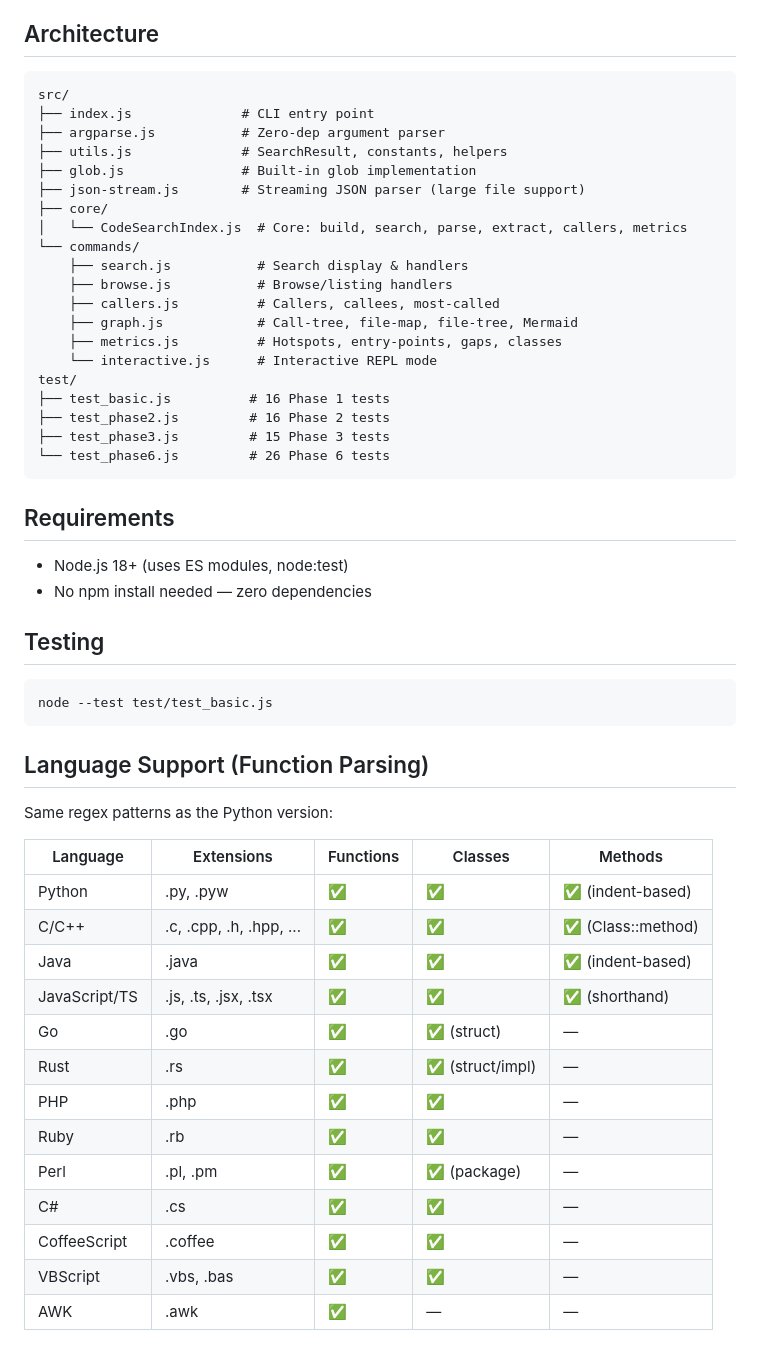
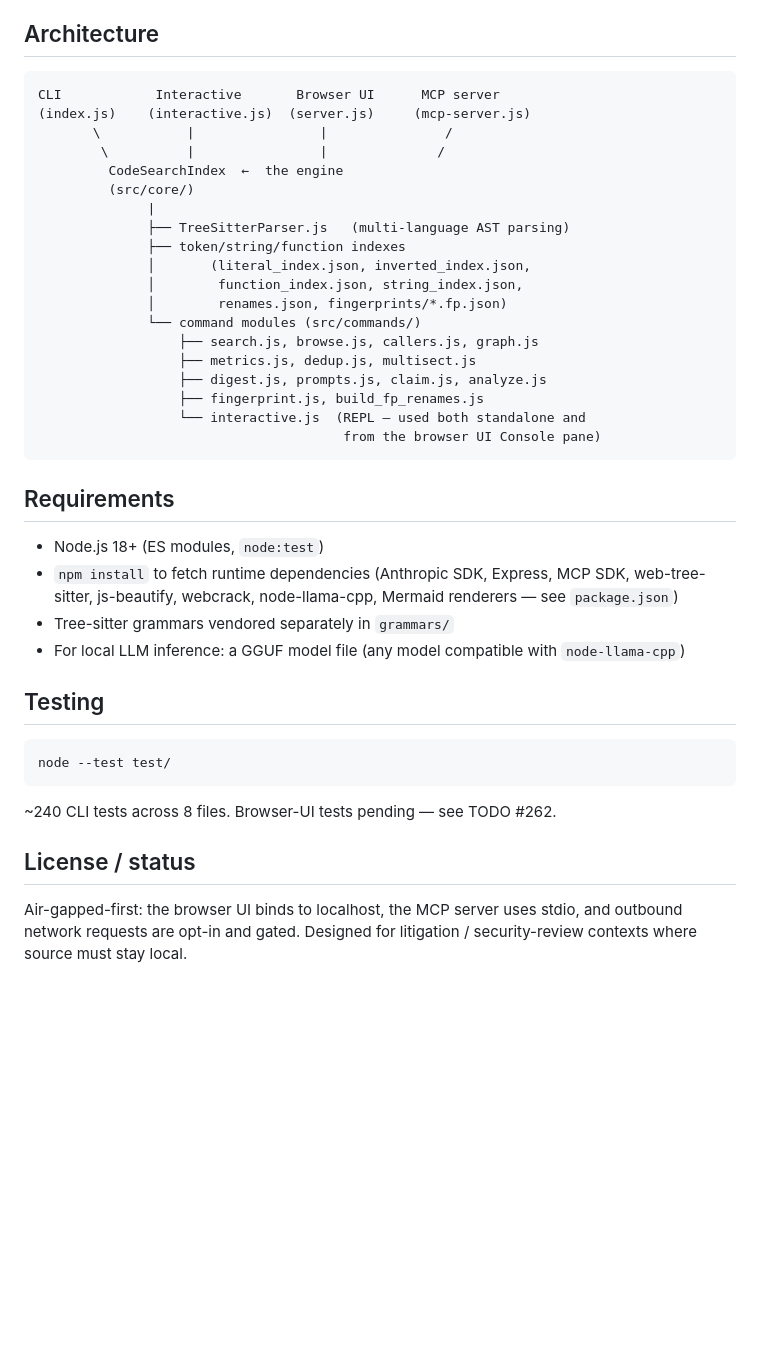
Before and after one commit to aschulman42-cell/code-exam, a Markdown page: README.md, the part around one of its changes. Rendered like a GitHub page; blank space fills up the shorter version.

````diff
--- a/README.md
+++ b/README.md
@@ -133,55 +127,47 @@ Index files: `literal_index.json`, `inverted_index.json`, `function_index.json`
 ## Architecture
 
 ```
-src/
-├── index.js              # CLI entry point
-├── argparse.js           # Zero-dep argument parser
-├── utils.js              # SearchResult, constants, helpers
-├── glob.js               # Built-in glob implementation
-├── json-stream.js        # Streaming JSON parser (large file support)
-├── core/
-│   └── CodeSearchIndex.js  # Core: build, search, parse, extract, callers, metrics
-└── commands/
-    ├── search.js           # Search display & handlers
-    ├── browse.js           # Browse/listing handlers
-    ├── callers.js          # Callers, callees, most-called
-    ├── graph.js            # Call-tree, file-map, file-tree, Mermaid
-    ├── metrics.js          # Hotspots, entry-points, gaps, classes
-    └── interactive.js      # Interactive REPL mode
-test/
-├── test_basic.js          # 16 Phase 1 tests
-├── test_phase2.js         # 16 Phase 2 tests
-├── test_phase3.js         # 15 Phase 3 tests
-└── test_phase6.js         # 26 Phase 6 tests
+CLI            Interactive       Browser UI      MCP server
+(index.js)    (interactive.js)  (server.js)     (mcp-server.js)
+       \           |                |               /
+        \          |                |              /
+         CodeSearchIndex  ←  the engine
+         (src/core/)
+              |
+              ├── TreeSitterParser.js   (multi-language AST parsing)
+              ├── token/string/function indexes
+              │       (literal_index.json, inverted_index.json,
+              │        function_index.json, string_index.json,
+              │        renames.json, fingerprints/*.fp.json)
+              └── command modules (src/commands/)
+                  ├── search.js, browse.js, callers.js, graph.js
+                  ├── metrics.js, dedup.js, multisect.js
+                  ├── digest.js, prompts.js, claim.js, analyze.js
+                  ├── fingerprint.js, build_fp_renames.js
+                  └── interactive.js  (REPL — used both standalone and
+                                       from the browser UI Console pane)
 ```
 
 ## Requirements
 
-- Node.js 18+ (uses ES modules, node:test)
-- No npm install needed — zero dependencies
+- Node.js 18+ (ES modules, `node:test`)
+- `npm install` to fetch runtime dependencies (Anthropic SDK, Express,
+  MCP SDK, web-tree-sitter, js-beautify, webcrack, node-llama-cpp,
+  Mermaid renderers — see `package.json`)
+- Tree-sitter grammars vendored separately in `grammars/`
+- For local LLM inference: a GGUF model file (any model compatible with
+  `node-llama-cpp`)
 
 ## Testing
 
 ```bash
-node --test test/test_basic.js
+node --test test/
 ```
 
-## Language Support (Function Parsing)
+~240 CLI tests across 8 files. Browser-UI tests pending — see TODO #262.
 
-Same regex patterns as the Python version:
+## License / status
 
-| Language | Extensions | Functions | Classes | Methods |
-|----------|-----------|-----------|---------|---------|
-| Python | .py, .pyw | ✅ | ✅ | ✅ (indent-based) |
-| C/C++ | .c, .cpp, .h, .hpp, ... | ✅ | ✅ | ✅ (Class::method) |
-| Java | .java | ✅ | ✅ | ✅ (indent-based) |
-| JavaScript/TS | .js, .ts, .jsx, .tsx | ✅ | ✅ | ✅ (shorthand) |
-| Go | .go | ✅ | ✅ (struct) | — |
-| Rust | .rs | ✅ | ✅ (struct/impl) | — |
-| PHP | .php | ✅ | ✅ | — |
-| Ruby | .rb | ✅ | ✅ | — |
-| Perl | .pl, .pm | ✅ | ✅ (package) | — |
-| C# | .cs | ✅ | ✅ | — |
-| CoffeeScript | .coffee | ✅ | ✅ | — |
-| VBScript | .vbs, .bas | ✅ | ✅ | — |
-| AWK | .awk | ✅ | — | — |
+Air-gapped-first: the browser UI binds to localhost, the MCP server uses
+stdio, and outbound network requests are opt-in and gated. Designed for
+litigation / security-review contexts where source must stay local.
````
Also changed, not shown: other parts of README.md (+110 -116 lines).
